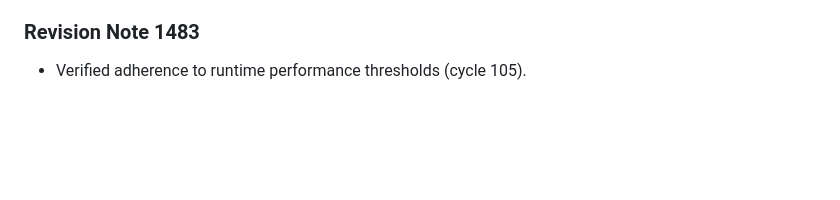
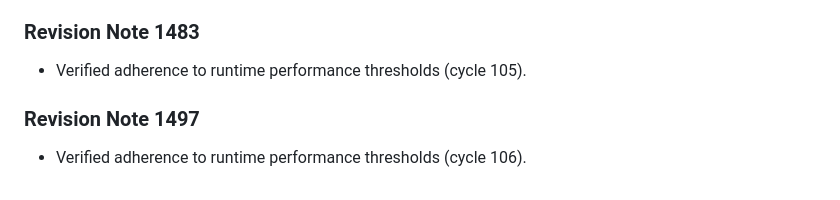
Before and after one commit to anonymousgrouphp-collab/meteor-madness-simulator-by-team-cosmic, a Markdown page: docs/physics/shockwave_overpressure_scaling.md, the part around the change. Drawn GitHub-style; blank space fills up the shorter version.

Commit message:
docs(docs): update benchmark notes in shockwave_overpressure_scaling.md (rev 1497)

```diff
--- a/docs/physics/shockwave_overpressure_scaling.md
+++ b/docs/physics/shockwave_overpressure_scaling.md
@@ -493,3 +493,7 @@ Hopkinson-Cranz blast scaling relates peak static overpressure to explosive yiel
 
 ### Revision Note 1483
 - Verified adherence to runtime performance thresholds (cycle 105).
+
+
+### Revision Note 1497
+- Verified adherence to runtime performance thresholds (cycle 106).
```
